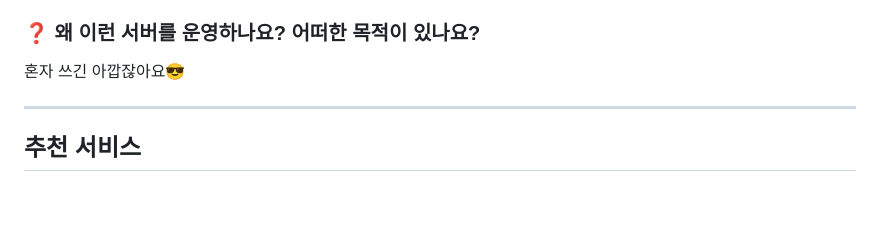
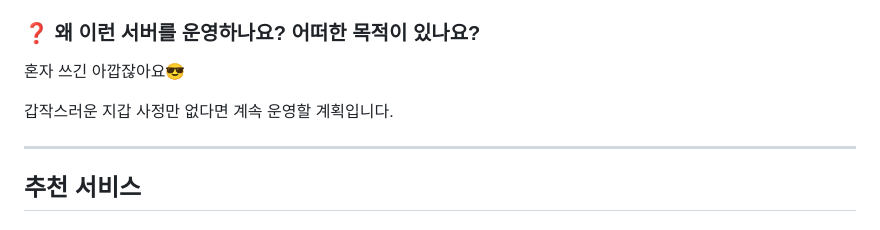
Before and after one commit to onetwohour/OnetDNS, a Markdown page: README.md, the part around one of its changes. Drawn GitHub-style; blank space fills up the shorter version.

```diff
--- a/README.md
+++ b/README.md
@@ -211,6 +211,8 @@ OnetDNS는 **완전히 독립적인 DNS 서비스**입니다. 사용자의 질
 ### ❓ 왜 이런 서버를 운영하나요? 어떠한 목적이 있나요?
 
 혼자 쓰긴 아깝잖아요😎
+
+갑작스러운 지갑 사정만 없다면 계속 운영할 계획입니다.
 
 ---
 
```
Also changed, not shown: other parts of README.md (+1 -1 lines).
